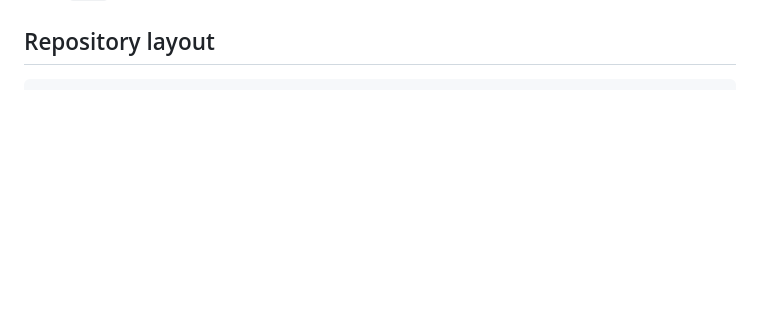
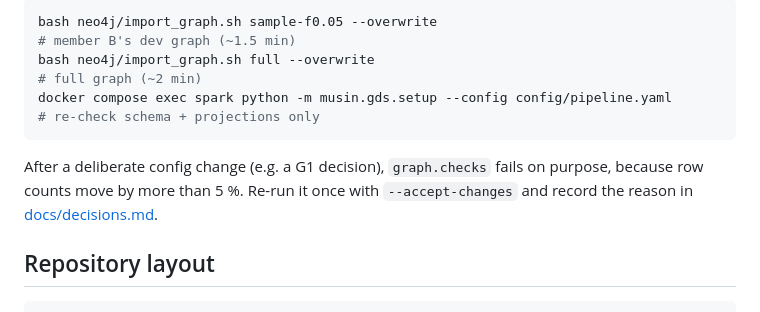
Before and after one commit to Pgramer1/musin, a Markdown page: README.md, the part around one of its changes. Drawn GitHub-style; blank space fills up the shorter version.

Commit message:
P3: README section on checking, viewing, and reproducing the build

````diff
--- a/README.md
+++ b/README.md
@@ -156,3 +223,11 @@ Ports listen on `127.0.0.1` only. Spark and Neo4j heavy jobs must not run at the
+```bash
+bash neo4j/import_graph.sh sample-f0.05 --overwrite                                    # member B's dev graph (~1.5 min)
+bash neo4j/import_graph.sh full --overwrite                                            # full graph (~2 min)
+docker compose exec spark python -m musin.gds.setup --config config/pipeline.yaml      # re-check schema + projections only
+```
+
+After a deliberate config change (e.g. a G1 decision), `graph.checks` fails on purpose, because row counts move by more than 5 %. Re-run it once with `--accept-changes` and record the reason in [docs/decisions.md](docs/decisions.md).
+
 ## Repository layout
 
 ```
````
Also changed, not shown: other parts of README.md (+67 -0 lines).
